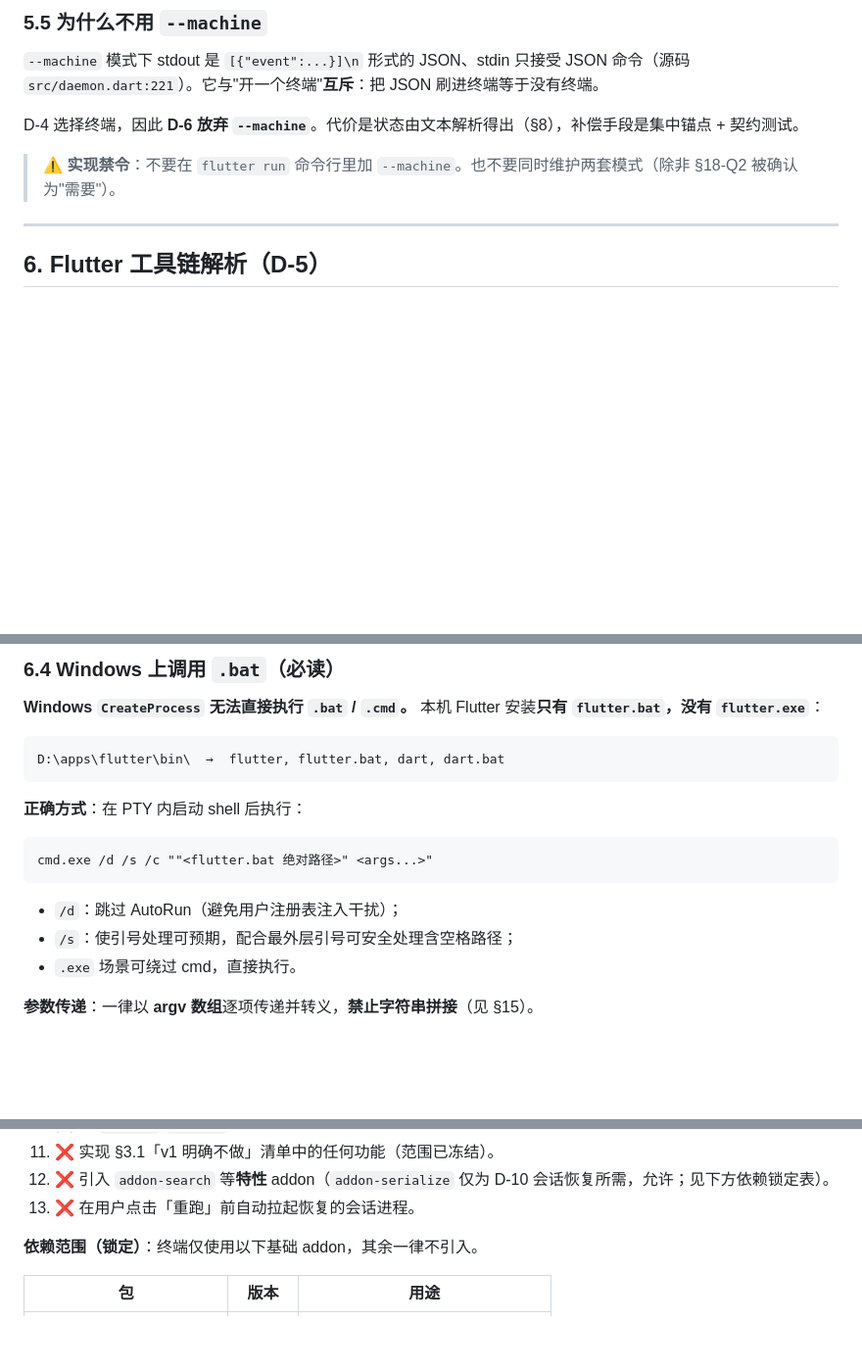
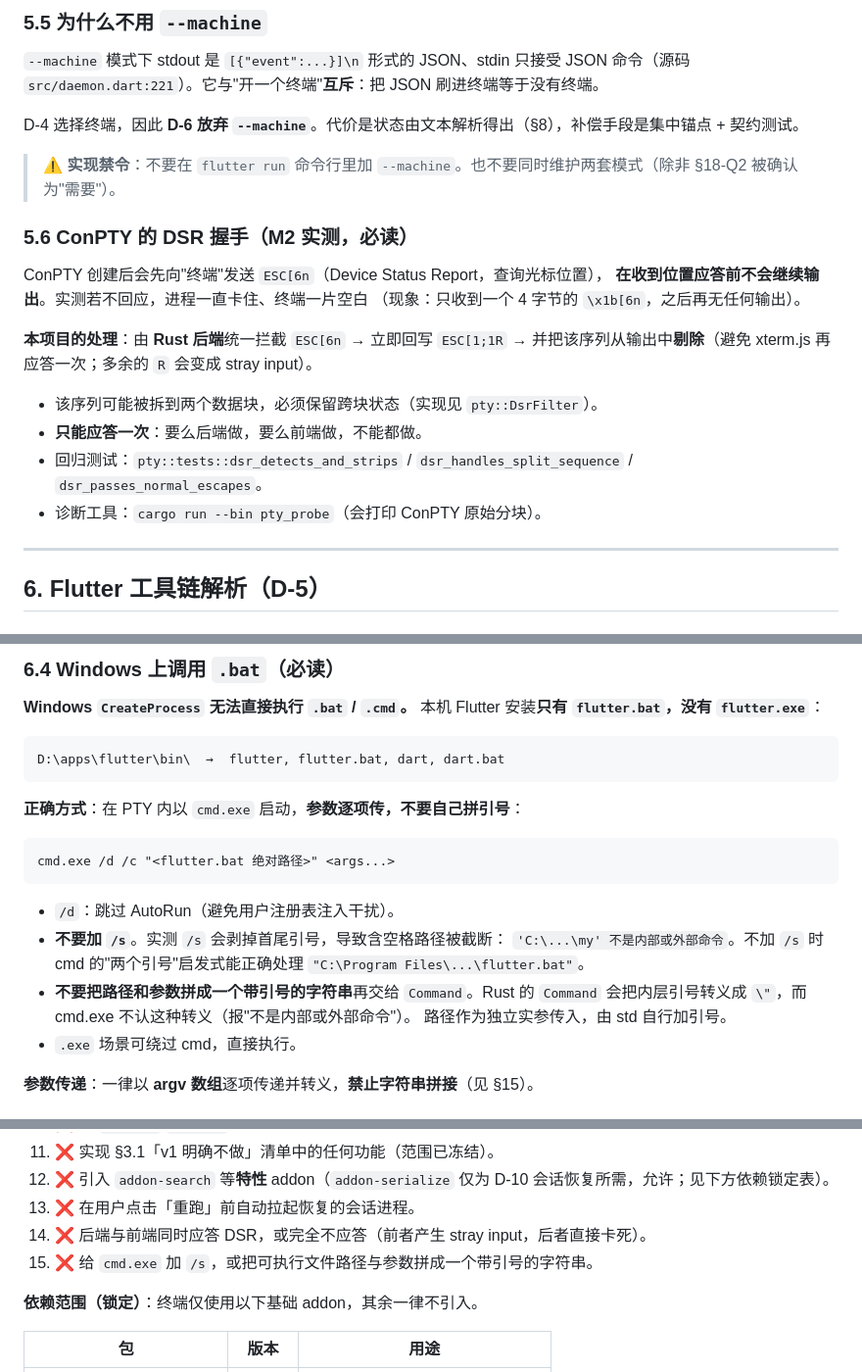
Before and after one commit to tao996/AppDeck, a Markdown page: readme_md_for_ai_agents.md, 3 parts joined by grey strips. Shown: that part at 98% size. Drawn GitHub-style; blank space fills up the shorter version.

````diff
--- a/readme_md_for_ai_agents.md
+++ b/readme_md_for_ai_agents.md
@@ -182,6 +182,20 @@ D-4 选择终端，因此 **D-6 放弃 `--machine`**。代价是状态由文本
 
 > ⚠️ **实现禁令**：不要在 `flutter run` 命令行里加 `--machine`。也不要同时维护两套模式（除非 §18-Q2 被确认为"需要"）。
 
+### 5.6 ConPTY 的 DSR 握手（M2 实测，必读）
+
+ConPTY 创建后会先向"终端"发送 `ESC[6n`（Device Status Report，查询光标位置），
+**在收到位置应答前不会继续输出**。实测若不回应，进程一直卡住、终端一片空白
+（现象：只收到一个 4 字节的 `\x1b[6n`，之后再无任何输出）。
+
+**本项目的处理**：由 **Rust 后端**统一拦截 `ESC[6n` → 立即回写 `ESC[1;1R` →
+并把该序列从输出中**剔除**（避免 xterm.js 再应答一次；多余的 `R` 会变成 stray input）。
+
+- 该序列可能被拆到两个数据块，必须保留跨块状态（实现见 `pty::DsrFilter`）。
+- **只能应答一次**：要么后端做，要么前端做，不能都做。
+- 回归测试：`pty::tests::dsr_detects_and_strips` / `dsr_handles_split_sequence` / `dsr_passes_normal_escapes`。
+- 诊断工具：`cargo run --bin pty_probe`（会打印 ConPTY 原始分块）。
+
 ---
 
 ## 6. Flutter 工具链解析（D-5）
@@ -251,14 +265,19 @@ D-4 选择终端，因此 **D-6 放弃 `--machine`**。代价是状态由文本
 D:\apps\flutter\bin\  →  flutter, flutter.bat, dart, dart.bat
 ```
 
-**正确方式**：在 PTY 内启动 shell 后执行：
+**正确方式**：在 PTY 内以 `cmd.exe` 启动，**参数逐项传，不要自己拼引号**：
 
 ```
-cmd.exe /d /s /c ""<flutter.bat 绝对路径>" <args...>"
+cmd.exe /d /c "<flutter.bat 绝对路径>" <args...>
 ```
 
-- `/d`：跳过 AutoRun（避免用户注册表注入干扰）；
-- `/s`：使引号处理可预期，配合最外层引号可安全处理含空格路径；
+- `/d`：跳过 AutoRun（避免用户注册表注入干扰）。
+- **不要加 `/s`**。实测 `/s` 会剥掉首尾引号，导致含空格路径被截断：
+  `'C:\...\my' 不是内部或外部命令`。不加 `/s` 时 cmd 的"两个引号"启发式能正确处理
+  `"C:\Program Files\...\flutter.bat"`。
+- **不要把路径和参数拼成一个带引号的字符串**再交给 `Command`。Rust 的 `Command`
+  会把内层引号转义成 `\"`，而 cmd.exe 不认这种转义（报"不是内部或外部命令"）。
+  路径作为独立实参传入，由 std 自行加引号。
 - `.exe` 场景可绕过 cmd，直接执行。
 
 **参数传递**：一律以 **argv 数组**逐项传递并转义，**禁止字符串拼接**（见 §15）。
@@ -560,6 +579,8 @@ per-project semaphore
 11. ❌ 实现 §3.1「v1 明确不做」清单中的任何功能（范围已冻结）。
 12. ❌ 引入 `addon-search` 等**特性** addon（`addon-serialize` 仅为 D-10 会话恢复所需，允许；见下方依赖锁定表）。
 13. ❌ 在用户点击「重跑」前自动拉起恢复的会话进程。
+14. ❌ 后端与前端同时应答 DSR，或完全不应答（前者产生 stray input，后者直接卡死）。
+15. ❌ 给 `cmd.exe` 加 `/s`，或把可执行文件路径与参数拼成一个带引号的字符串。
 
 **依赖范围（锁定）**：终端仅使用以下基础 addon，其余一律不引入。
 
````
Also changed, not shown: other parts of readme_md_for_ai_agents.md (+2 -0 lines), README.md (+25 -8 lines), docs/shot-m2.png (added), 7 other files.
